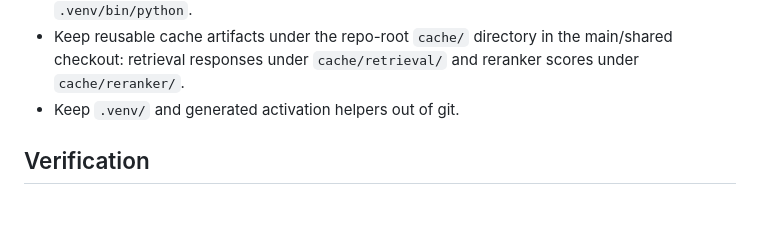
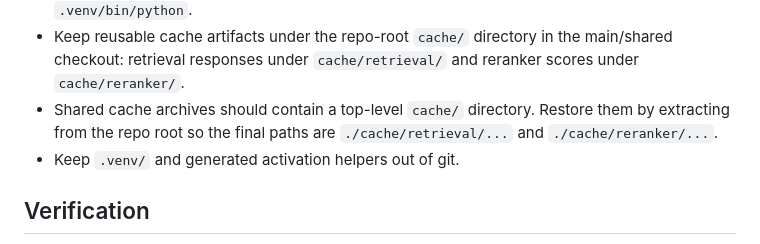
Before and after one commit to npatta01/trec_rag_2026, a Markdown page: AGENTS.md, the part around the change. GitHub-like rendering; blank space fills up the shorter version.

```diff
--- a/AGENTS.md
+++ b/AGENTS.md
@@ -52,6 +52,9 @@ coding agent working in this repository.
 - Keep reusable cache artifacts under the repo-root `cache/` directory in the
   main/shared checkout: retrieval responses under `cache/retrieval/` and
   reranker scores under `cache/reranker/`.
+- Shared cache archives should contain a top-level `cache/` directory. Restore
+  them by extracting from the repo root so the final paths are
+  `./cache/retrieval/...` and `./cache/reranker/...`.
 - Keep `.venv/` and generated activation helpers out of git.
 
 ## Verification
```
Also changed, not shown: code/trec_rag/README.md (+25 -0 lines).
